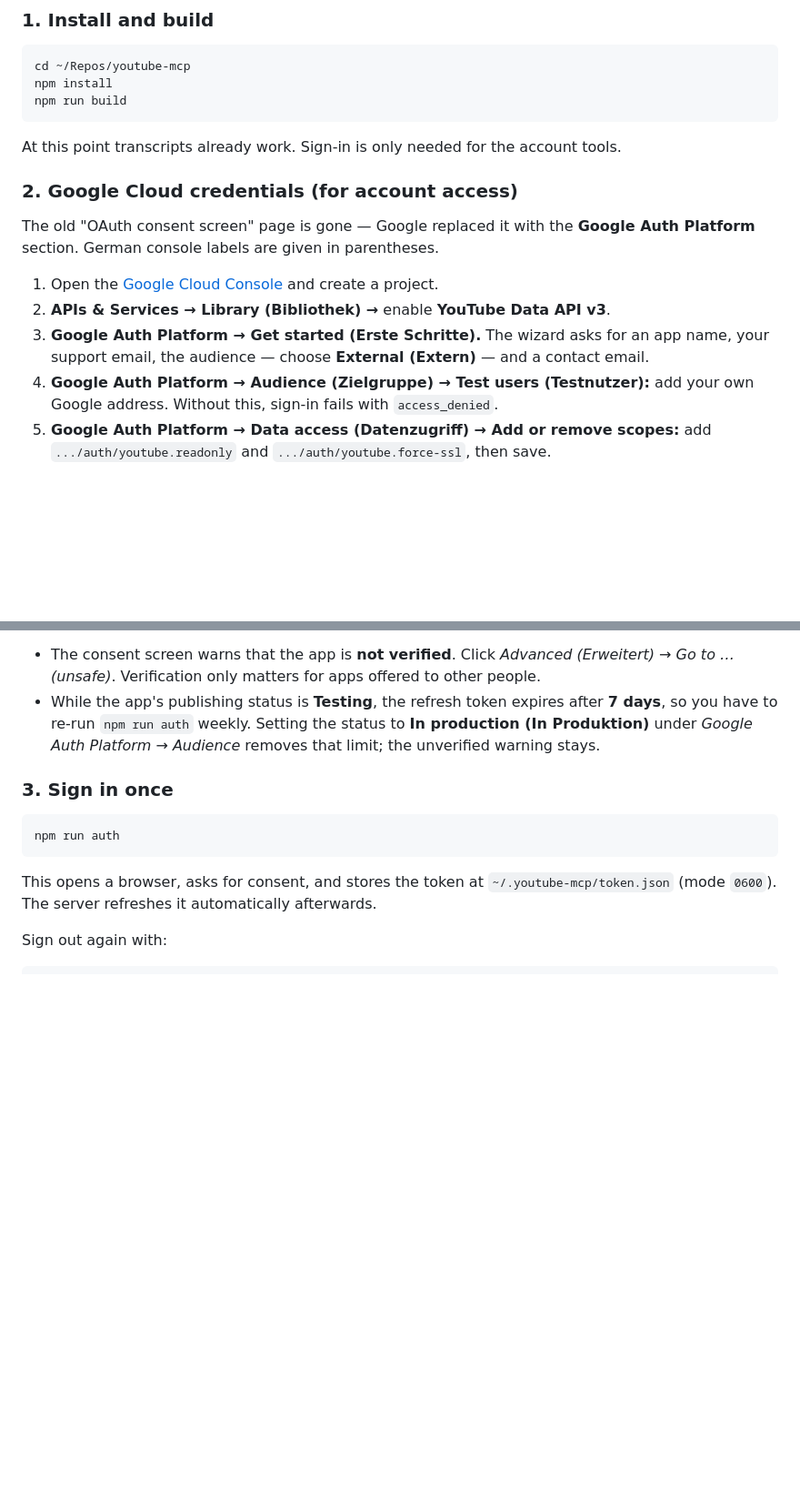
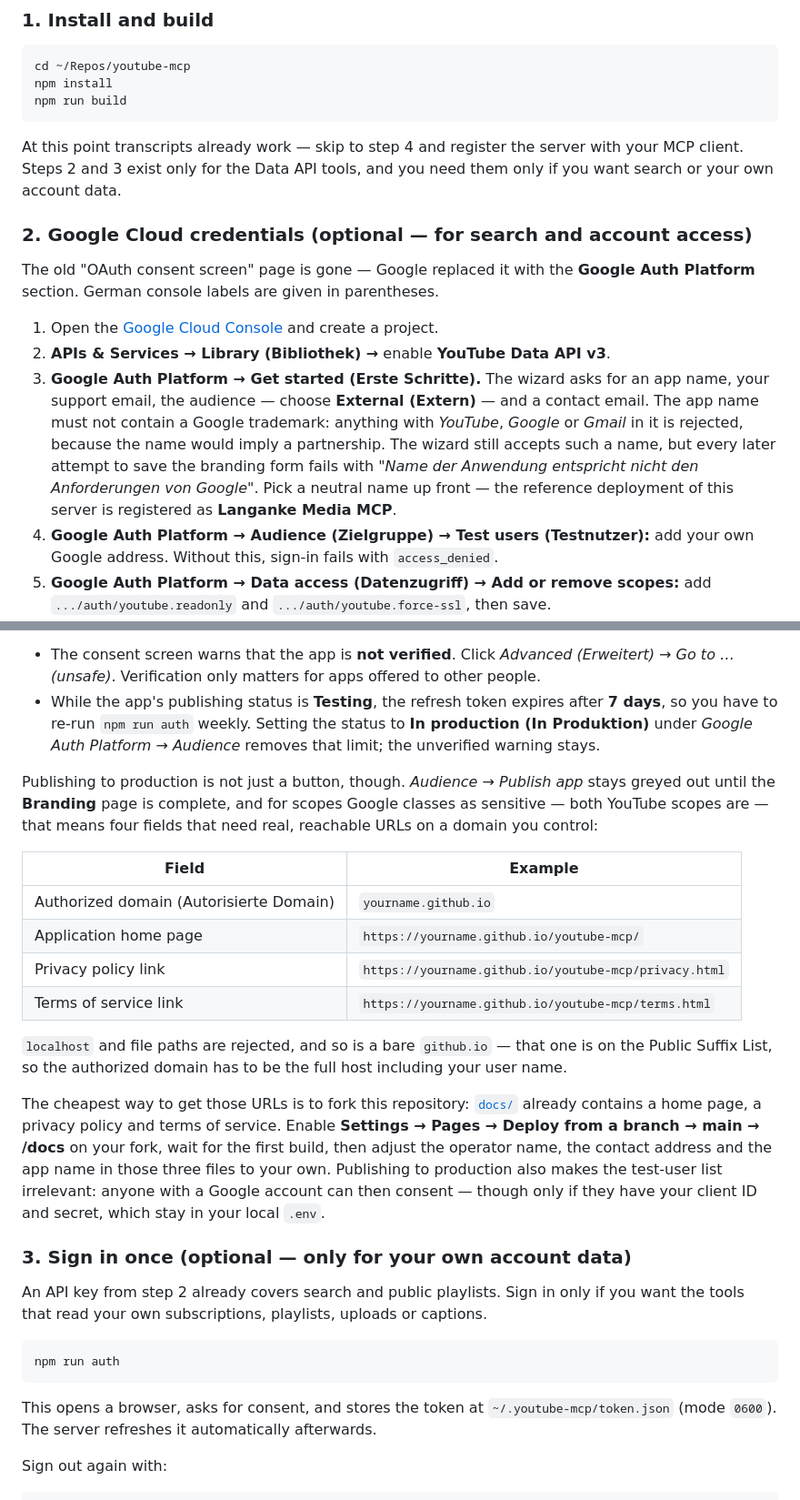
Before and after one commit to ChristophLanganke/youtube-mcp, a Markdown page: README.md, 2 parts joined by grey strips. Shown at 91% size. GitHub-like rendering; blank space fills up the shorter version.

Commit message:
Document that transcripts need no Google account at all
The setup section read as though the Google Cloud project were part of
the normal install, which put a consent-screen, branding and OAuth
detour in front of people who only ever wanted "summarise this video" —
the case the server was built for. Transcripts come from InnerTube and
need no credentials, so steps 2 and 3 are now marked optional and a
tier table up front says which tools require what.

Also records two things that cost a setup round: Google rejects OAuth
app names containing its own trademarks, and leaving Testing status
requires a complete branding page with reachable homepage, privacy and
terms URLs on an authorized domain, which a fork of this repository
supplies via GitHub Pages.

Co-Authored-By: Claude Opus 5 <noreply@anthropic.com>

````diff
--- a/README.md
+++ b/README.md
@@ -52,9 +67,11 @@ npm install
 npm run build
 ```
 
-At this point transcripts already work. Sign-in is only needed for the account tools.
+At this point transcripts already work — skip to step 4 and register the server with your MCP
+client. Steps 2 and 3 exist only for the Data API tools, and you need them only if you want search
+or your own account data.
 
-### 2. Google Cloud credentials (for account access)
+### 2. Google Cloud credentials (optional — for search and account access)
 
 The old "OAuth consent screen" page is gone — Google replaced it with the **Google Auth Platform**
 section. German console labels are given in parentheses.
@@ -63,6 +80,11 @@ section. German console labels are given in parentheses.
 2. **APIs & Services → Library (Bibliothek) →** enable **YouTube Data API v3**.
 3. **Google Auth Platform → Get started (Erste Schritte).** The wizard asks for an app name, your
    support email, the audience — choose **External (Extern)** — and a contact email.
+   The app name must not contain a Google trademark: anything with *YouTube*, *Google* or *Gmail*
+   in it is rejected, because the name would imply a partnership. The wizard still accepts such a
+   name, but every later attempt to save the branding form fails with *"Name der Anwendung
+   entspricht nicht den Anforderungen von Google"*. Pick a neutral name up front — the reference
+   deployment of this server is registered as **Langanke Media MCP**.
 4. **Google Auth Platform → Audience (Zielgruppe) → Test users (Testnutzer):** add your own Google
    address. Without this, sign-in fails with `access_denied`.
 5. **Google Auth Platform → Data access (Datenzugriff) → Add or remove scopes:** add
@@ -90,7 +112,31 @@ Two things to expect, both normal for a personal project:
   you have to re-run `npm run auth` weekly. Setting the status to **In production (In Produktion)**
   under *Google Auth Platform → Audience* removes that limit; the unverified warning stays.
 
-### 3. Sign in once
+Publishing to production is not just a button, though. *Audience → Publish app* stays greyed out
+until the **Branding** page is complete, and for scopes Google classes as sensitive — both YouTube
+scopes are — that means four fields that need real, reachable URLs on a domain you control:
+
+| Field | Example |
+| --- | --- |
+| Authorized domain (Autorisierte Domain) | `yourname.github.io` |
+| Application home page | `https://yourname.github.io/youtube-mcp/` |
+| Privacy policy link | `https://yourname.github.io/youtube-mcp/privacy.html` |
+| Terms of service link | `https://yourname.github.io/youtube-mcp/terms.html` |
+
+`localhost` and file paths are rejected, and so is a bare `github.io` — that one is on the Public
+Suffix List, so the authorized domain has to be the full host including your user name.
+
+The cheapest way to get those URLs is to fork this repository: [`docs/`](docs/) already contains a
+home page, a privacy policy and terms of service. Enable **Settings → Pages → Deploy from a branch
+→ main → /docs** on your fork, wait for the first build, then adjust the operator name, the contact
+address and the app name in those three files to your own. Publishing to production also makes the
+test-user list irrelevant: anyone with a Google account can then consent — though only if they have
+your client ID and secret, which stay in your local `.env`.
+
+### 3. Sign in once (optional — only for your own account data)
+
+An API key from step 2 already covers search and public playlists. Sign in only if you want the
+tools that read your own subscriptions, playlists, uploads or captions.
 
 ```bash
 npm run auth
````
Also changed, not shown: other parts of README.md (+15 -0 lines).
